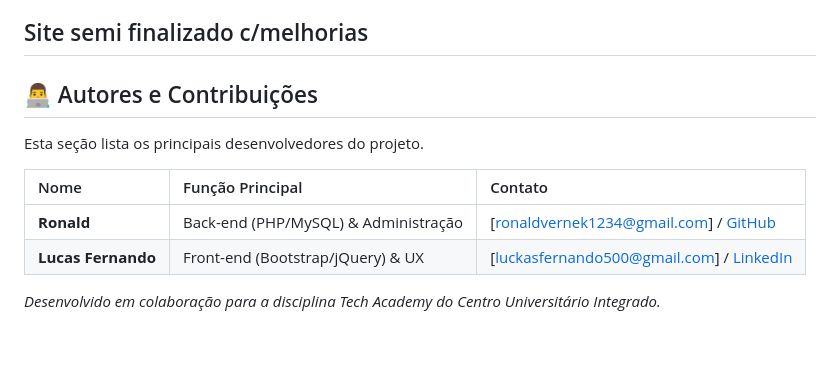
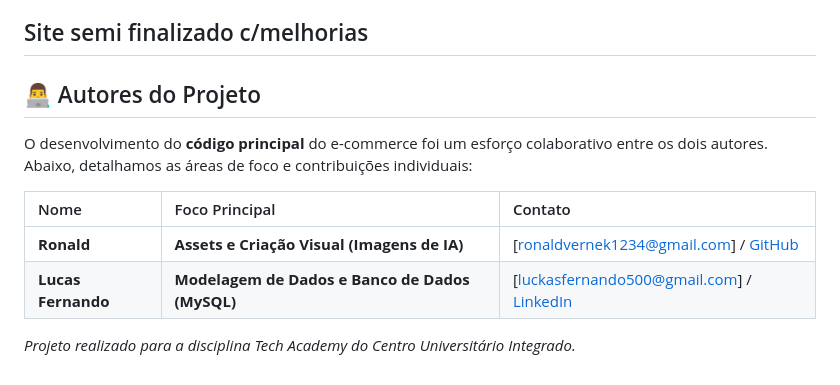
Before and after one commit to nondrack/ggnondrack, a Markdown page: README.md, the part around the change. GitHub-like rendering; blank space fills up the shorter version.

Commit message:
Melhora admin

```diff
--- a/README.md
+++ b/README.md
@@ -88,13 +88,13 @@ Siga os passos abaixo para ter uma cópia do projeto rodando em sua máquina loc
 Site semi finalizado c/melhorias
 ---
 
-## 👨‍💻 Autores e Contribuições
+## 👨‍💻 Autores do Projeto
 
-Esta seção lista os principais desenvolvedores do projeto.
+O desenvolvimento do **código principal** do e-commerce foi um esforço colaborativo entre os dois autores. Abaixo, detalhamos as áreas de foco e contribuições individuais:
 
-| Nome | Função Principal | Contato |
+| Nome | Foco Principal | Contato |
 | :--- | :--- | :--- |
-| **Ronald** | Back-end (PHP/MySQL) & Administração | [ronaldvernek1234@gmail.com] / [GitHub](InsiraAquiSeuLinkDoGitHub) |
-| **Lucas Fernando** | Front-end (Bootstrap/jQuery) & UX | [luckasfernando500@gmail.com] / [LinkedIn](InsiraAquiSeuLinkDoLinkedIn) |
+| **Ronald** | **Assets e Criação Visual (Imagens de IA)** | [ronaldvernek1234@gmail.com] / [GitHub](InsiraAquiSeuLinkDoGitHub) |
+| **Lucas Fernando** | **Modelagem de Dados e Banco de Dados (MySQL)** | [luckasfernando500@gmail.com] / [LinkedIn](InsiraAquiSeuLinkDoLinkedIn) |
 
-*Desenvolvido em colaboração para a disciplina Tech Academy do Centro Universitário Integrado.*
+*Projeto realizado para a disciplina Tech Academy do Centro Universitário Integrado.*
```
